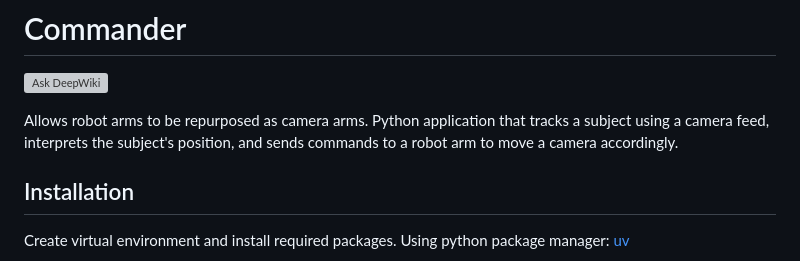
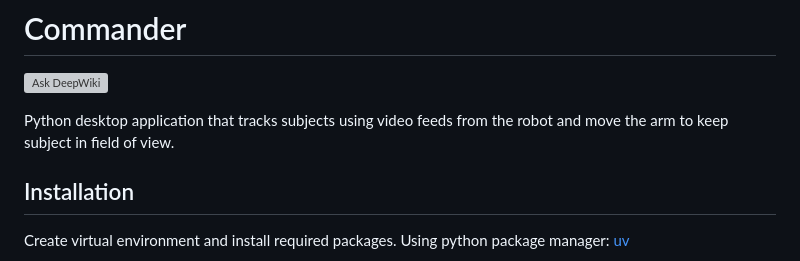
Before and after one commit to talos-rit/commander, a Markdown page: README.md, the part around the change. Drawn GitHub-style; grey boxes are pictures that could not be loaded.

Commit message:
Change description

```diff
--- a/README.md
+++ b/README.md
@@ -1,8 +1,7 @@
 # Commander
 [![Ask DeepWiki](https://deepwiki.com/badge.svg)](https://deepwiki.com/talos-rit/commander)
 
-Allows robot arms to be repurposed as camera arms.
-Python application that tracks a subject using a camera feed, interprets the subject's position, and sends commands to a robot arm to move a camera accordingly.
+Python desktop application that tracks subjects using video feeds from the robot and move the arm to keep subject in field of view.
 
 ## Installation
 
```
